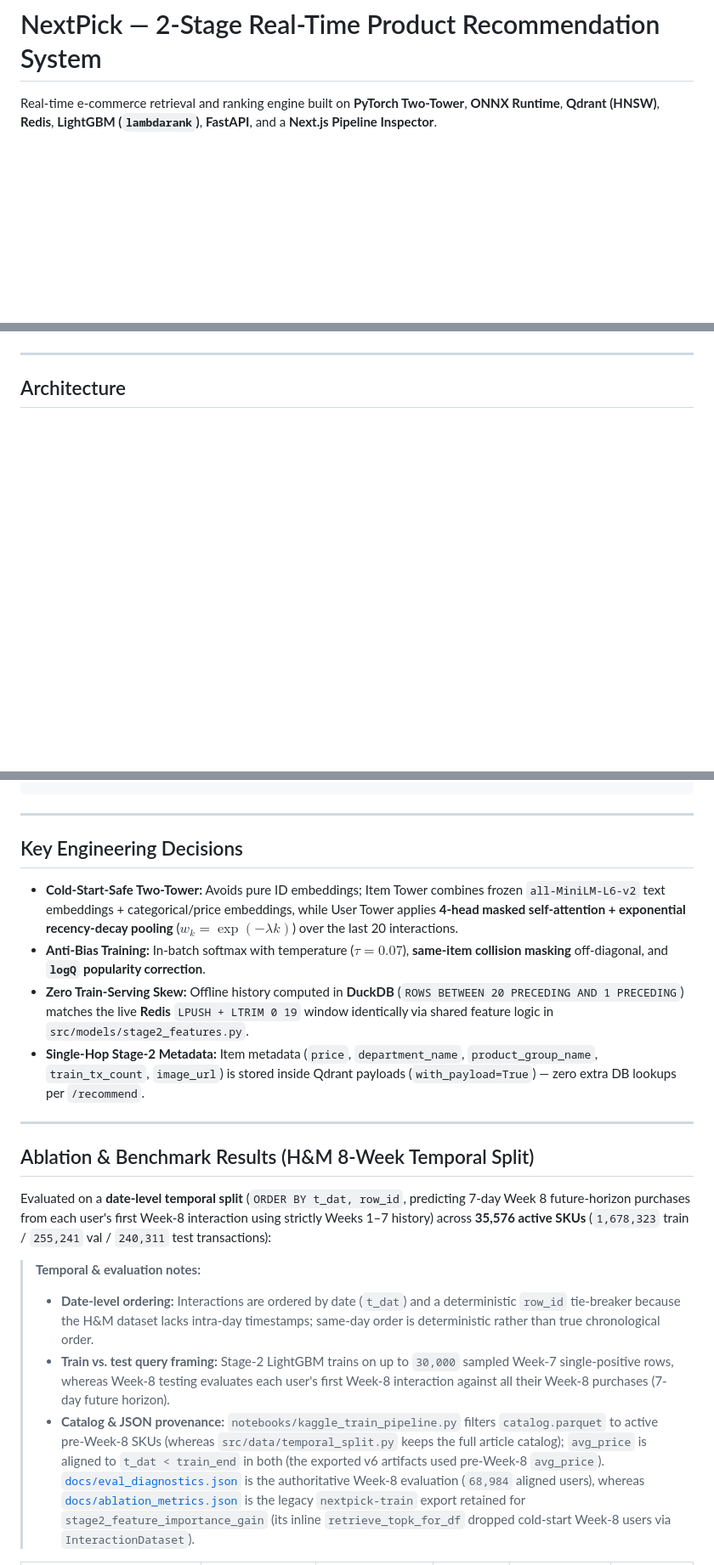
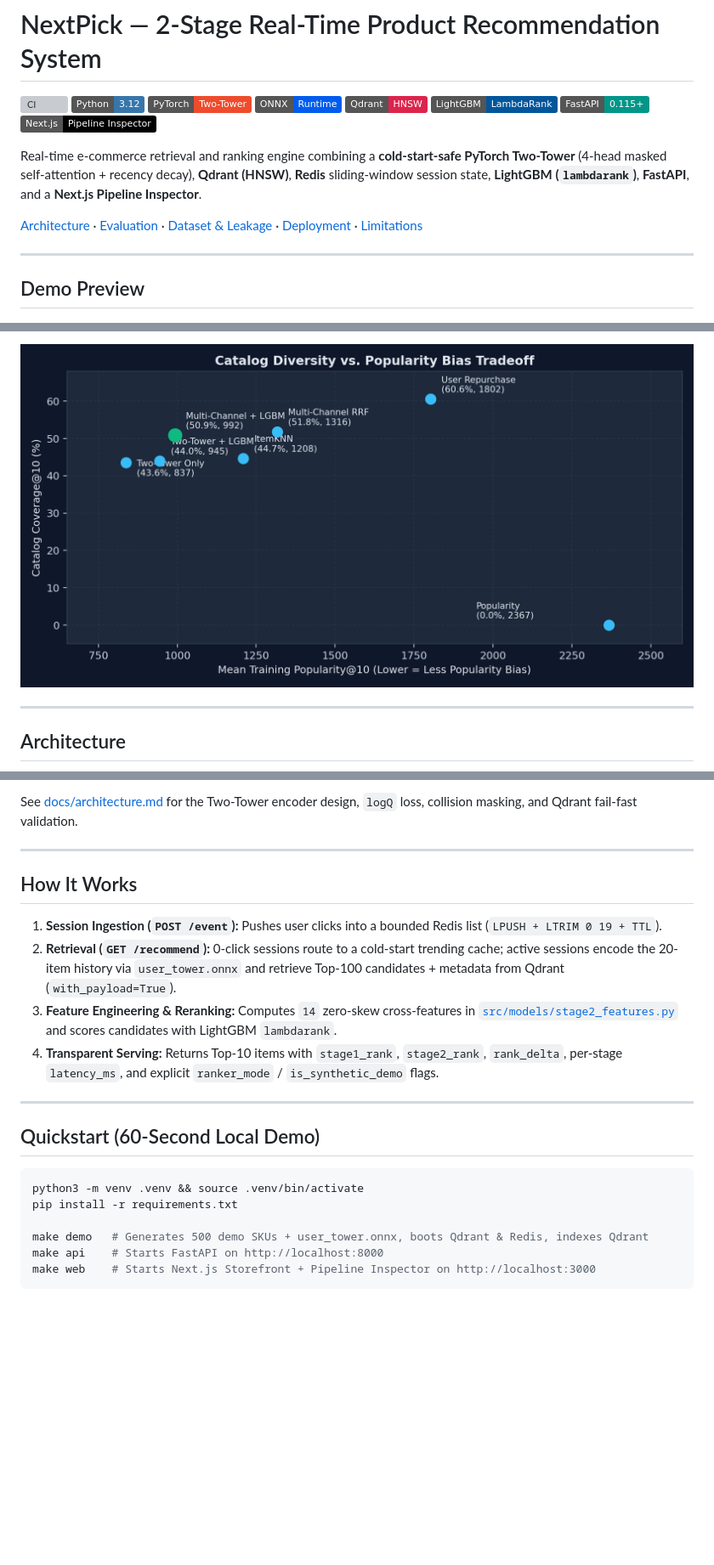
Before and after one commit to AmoghRG/NextPick, a Markdown page: README.md, 3 parts joined by grey strips. Shown at 85% size. Drawn GitHub-style; pictures changed too: docs/charts/coverage_vs_popularity.png (added); badges without logos; blank space fills up the shorter version; grey boxes are pictures that could not be loaded.

````diff
--- a/README.md
+++ b/README.md
@@ -1,5 +1,20 @@
 # NextPick — 2-Stage Real-Time Product Recommendation System
 
-Real-time e-commerce retrieval and ranking engine built on **PyTorch Two-Tower**, **ONNX Runtime**, **Qdrant (HNSW)**, **Redis**, **LightGBM (`lambdarank`)**, **FastAPI**, and a **Next.js Pipeline Inspector**.
+[![CI](https://github.com/AmoghRG/NextPick/actions/workflows/ci.yml/badge.svg)](https://github.com/AmoghRG/NextPick/actions/workflows/ci.yml)
+![Python 3.12](https://img.shields.io/badge/Python-3.12-3776AB?logo=python&logoColor=white)
+![PyTorch](https://img.shields.io/badge/PyTorch-Two--Tower-EE4C2C?logo=pytorch&logoColor=white)
+![ONNX Runtime](https://img.shields.io/badge/ONNX-Runtime-005CED)
+![Qdrant](https://img.shields.io/badge/Qdrant-HNSW-DC244C)
+![LightGBM](https://img.shields.io/badge/LightGBM-LambdaRank-02569B)
+![FastAPI](https://img.shields.io/badge/FastAPI-0.115+-009688?logo=fastapi&logoColor=white)
+![Next.js](https://img.shields.io/badge/Next.js-Pipeline_Inspector-000000?logo=nextdotjs)
+
+Real-time e-commerce retrieval and ranking engine combining a **cold-start-safe PyTorch Two-Tower** (4-head masked self-attention + recency decay), **Qdrant (HNSW)**, **Redis** sliding-window session state, **LightGBM (`lambdarank`)**, **FastAPI**, and a **Next.js Pipeline Inspector**.
+
+[Architecture](docs/architecture.md) · [Evaluation](docs/evaluation.md) · [Dataset & Leakage](docs/data.md) · [Deployment](docs/deployment.md) · [Limitations](docs/limitations.md)
+
+---
+
+## Demo Preview
 
 ![NextPick Storefront & Pipeline Inspector](docs/inspector.png)
@@ -6,3 +54,4 @@ Real-time e-commerce retrieval and ranking engine built on **PyTorch Two-Tower**
+![Coverage vs Popularity](docs/charts/coverage_vs_popularity.png)
 
 ---
 
@@ -28,22 +71,26 @@ Next.js Storefront + Pipeline Inspector
 ```
+
+See [docs/architecture.md](docs/architecture.md) for the Two-Tower encoder design, `logQ` loss, collision masking, and Qdrant fail-fast validation.
 
 ---
 
-## Key Engineering Decisions
+## How It Works
 
-- **Cold-Start-Safe Two-Tower:** Avoids pure ID embeddings; Item Tower combines frozen `all-MiniLM-L6-v2` text embeddings + categorical/price embeddings, while User Tower applies **4-head masked self-attention + exponential recency-decay pooling** ($w_k = \exp(-\lambda k)$) over the last 20 interactions.
-- **Anti-Bias Training:** In-batch softmax with temperature ($\tau = 0.07$), **same-item collision masking** off-diagonal, and **`logQ` popularity correction**.
-- **Zero Train-Serving Skew:** Offline history computed in **DuckDB** (`ROWS BETWEEN 20 PRECEDING AND 1 PRECEDING`) matches the live **Redis** `LPUSH + LTRIM 0 19` window identically via shared feature logic in `src/models/stage2_features.py`.
-- **Single-Hop Stage-2 Metadata:** Item metadata (`price`, `department_name`, `product_group_name`, `train_tx_count`, `image_url`) is stored inside Qdrant payloads (`with_payload=True`) — zero extra DB lookups per `/recommend`.
+1. **Session Ingestion (`POST /event`):** Pushes user clicks into a bounded Redis list (`LPUSH + LTRIM 0 19 + TTL`).
+2. **Retrieval (`GET /recommend`):** 0-click sessions route to a cold-start trending cache; active sessions encode the 20-item history via `user_tower.onnx` and retrieve Top-100 candidates + metadata from Qdrant (`with_payload=True`).
+3. **Feature Engineering & Reranking:** Computes `14` zero-skew cross-features in [`src/models/stage2_features.py`](src/models/stage2_features.py) and scores candidates with LightGBM `lambdarank`.
+4. **Transparent Serving:** Returns Top-10 items with `stage1_rank`, `stage2_rank`, `rank_delta`, per-stage `latency_ms`, and explicit `ranker_mode` / `is_synthetic_demo` flags.
 
 ---
 
-## Ablation & Benchmark Results (H&M 8-Week Temporal Split)
+## Quickstart (60-Second Local Demo)
 
-Evaluated on a **date-level temporal split** (`ORDER BY t_dat, row_id`, predicting 7-day Week 8 future-horizon purchases from each user's first Week-8 interaction using strictly Weeks 1–7 history) across **35,576 active SKUs** (`1,678,323` train / `255,241` val / `240,311` test transactions):
+```bash
+python3 -m venv .venv && source .venv/bin/activate
+pip install -r requirements.txt
 
-> **Temporal & evaluation notes:**
-> - **Date-level ordering:** Interactions are ordered by date (`t_dat`) and a deterministic `row_id` tie-breaker because the H&M dataset lacks intra-day timestamps; same-day order is deterministic rather than true chronological order.
-> - **Train vs. test query framing:** Stage-2 LightGBM trains on up to `30,000` sampled Week-7 single-positive rows, whereas Week-8 testing evaluates each user's first Week-8 interaction against all their Week-8 purchases (7-day future horizon).
-> - **Catalog & JSON provenance:** `notebooks/kaggle_train_pipeline.py` filters `catalog.parquet` to active pre-Week-8 SKUs (whereas `src/data/temporal_split.py` keeps the full article catalog); `avg_price` is aligned to `t_dat < train_end` in both (the exported v6 artifacts used pre-Week-8 `avg_price`). [`docs/eval_diagnostics.json`](docs/eval_diagnostics.json) is the authoritative Week-8 evaluation (`68,984` aligned users), whereas [`docs/ablation_metrics.json`](docs/ablation_metrics.json) is the legacy `nextpick-train` export retained for `stage2_feature_importance_gain` (its inline `retrieve_topk_for_df` dropped cold-start Week-8 users via `InteractionDataset`).
+make demo   # Generates 500 demo SKUs + user_tower.onnx, boots Qdrant & Redis, indexes Qdrant
+make api    # Starts FastAPI on http://localhost:8000
+make web    # Starts Next.js Storefront + Pipeline Inspector on http://localhost:3000
+```
 
````
Also changed, not shown: other parts of README.md (+66 -72 lines), docs/architecture.md (added, +73 -0 lines), docs/data.md (added, +57 -0 lines), docs/deployment.md (added, +74 -0 lines), docs/evaluation.md (added, +88 -0 lines), docs/limitations.md (added, +20 -0 lines), docs/charts/model_comparison.png (added), docs/charts/paired_delta_ci.png (added).
